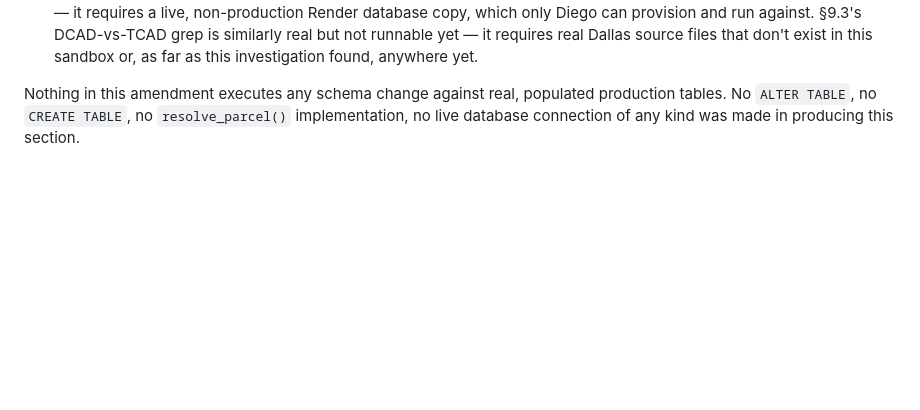
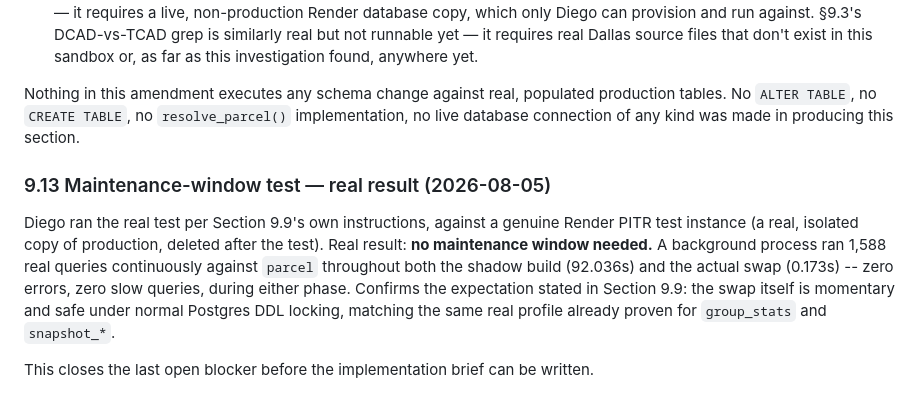
Before and after one commit to aicodingg/parcelytics, a Markdown page: SPEC_COUNTY_PARTITIONING.md, the part around the change. Drawn GitHub-style; blank space fills up the shorter version.

Commit message:
Add real maintenance-window test result (Section 9.13) -- no window needed, last blocker closed

```diff
--- a/SPEC_COUNTY_PARTITIONING.md
+++ b/SPEC_COUNTY_PARTITIONING.md
@@ -422,3 +422,17 @@ Per this brief's own verification requirements:
 3. **Sandbox-vs-live disclosure:** everything in §9.1-9.5, §9.7-9.8, and §9.10 is a document-consistency and design-reasoning review, completed fully in this sandbox from repo-read evidence (including the fresh read of `loaders/quarantine_contamination.py` lines 138-158 confirming §9.10's exact real table definition). §9.9 (the maintenance-window test) is explicitly **not** attempted from this sandbox, per the brief's own out-of-scope instruction — it requires a live, non-production Render database copy, which only Diego can provision and run against. §9.3's DCAD-vs-TCAD grep is similarly real but not runnable yet — it requires real Dallas source files that don't exist in this sandbox or, as far as this investigation found, anywhere yet.
 
 Nothing in this amendment executes any schema change against real, populated production tables. No `ALTER TABLE`, no `CREATE TABLE`, no `resolve_parcel()` implementation, no live database connection of any kind was made in producing this section.
+
+### 9.13 Maintenance-window test — real result (2026-08-05)
+
+Diego ran the real test per Section 9.9's own instructions, against a genuine
+Render PITR test instance (a real, isolated copy of production, deleted after
+the test). Real result: **no maintenance window needed.** A background process
+ran 1,588 real queries continuously against `parcel` throughout both the shadow
+build (92.036s) and the actual swap (0.173s) -- zero errors, zero slow queries,
+during either phase. Confirms the expectation stated in Section 9.9: the swap
+itself is momentary and safe under normal Postgres DDL locking, matching the
+same real profile already proven for `group_stats` and `snapshot_*`.
+
+This closes the last open blocker before the implementation brief can be
+written.
```
